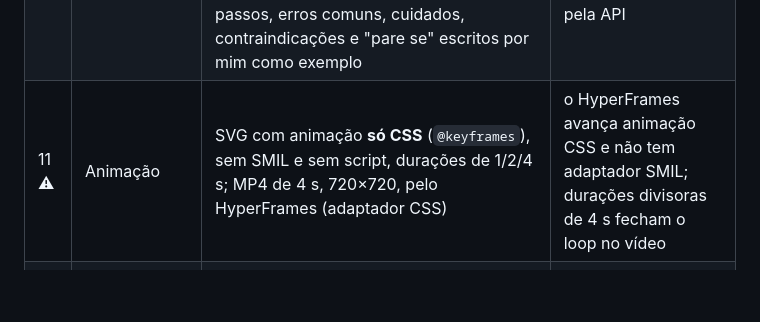
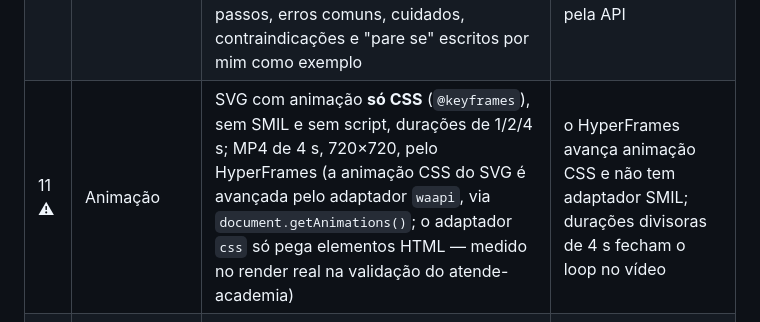
Before and after one commit to inematds/atende-fisioterapia, a Markdown page: docs/DECISOES-ABERTAS.md, the part around the change. Drawn GitHub-style; blank space fills up the shorter version.

Commit message:
decisões: corrige a justificativa do HyperFrames (adaptador waapi, não css; conclusão só-CSS mantida)
Co-Authored-By: Claude Opus 5.5 <noreply@anthropic.com>

```diff
--- a/docs/DECISOES-ABERTAS.md
+++ b/docs/DECISOES-ABERTAS.md
@@ -14,7 +14,7 @@ Cada item tem uma **proposta padrão** já aplicada na spec e nos testes. Respon
 | 8 ⚠ | Registro de adesão | **um registro por dia** (`fiz` / `não fiz` / `dor 0–10`, último vence), não por exercício; adesão semanal = dias feitos ÷ dias previstos (de segunda a domingo, do início da prescrição até hoje inclusive) | "fiz" por exercício exigiria o paciente responder item a item pelo WhatsApp; por dia é o que uma pessoa de 60 anos responde |
 | 9 ⚠ | Dor e sinais de alerta | `dor_alerta: 7` (dor ≥ 7 → fila humana alta); palavras de alerta como palavra inteira: dormência, dormente, formigamento, perda de força, sem força, perdi a força, febre, irradia, irradiando, queda, caiu, tombo, inchaço, inchou, inchado, não consigo andar, não consigo mexer, perdi o controle; resposta cita o fisioterapeuta e o 192, nunca orienta | lista inspirada em sinais de alarme comuns em fisioterapia; **o fisioterapeuta da clínica confirma a lista e o limiar** |
 | 10 ⚠ | Exercícios do exemplo | 12 exercícios (ponte, alongamento de isquiotibiais, rotação de ombro com bastão, pêndulo de Codman, retração cervical, gato-camelo, agachamento na parede, elevação de calcanhar, abdução de quadril deitado, prancha modificada, bird-dog, mobilidade de tornozelo) com passos, erros comuns, cuidados, contraindicações e "pare se" escritos por mim como exemplo | **conteúdo clínico é do fisioterapeuta**: revisar antes de usar com paciente real; a biblioteca é editável pela API |
-| 11 ⚠ | Animação | SVG com animação **só CSS** (`@keyframes`), sem SMIL e sem script, durações de 1/2/4 s; MP4 de 4 s, 720×720, pelo HyperFrames (adaptador CSS) | o HyperFrames avança animação CSS e não tem adaptador SMIL; durações divisoras de 4 s fecham o loop no vídeo |
+| 11 ⚠ | Animação | SVG com animação **só CSS** (`@keyframes`), sem SMIL e sem script, durações de 1/2/4 s; MP4 de 4 s, 720×720, pelo HyperFrames (a animação CSS do SVG é avançada pelo adaptador `waapi`, via `document.getAnimations()`; o adaptador `css` só pega elementos HTML — medido no render real na validação do atende-academia) | o HyperFrames avança animação CSS e não tem adaptador SMIL; durações divisoras de 4 s fecham o loop no vídeo |
 | 12 ⚠ | O que o bot explica | só exercícios **prescritos** ao paciente; fora disso, "fale com seu fisioterapeuta" + atendente. Páginas `/exercicios/<id>` são públicas (sem dado pessoal) | o adendo pede isso; a página pública permite mandar link por WhatsApp sem login |
 | 13 ⚠ | Campanhas | tabela do atende-clinica + código `depoimento` para COFFITO (art. 10, V: imagem/carta de agradecimento para autopromoção); fixture `coffito` | única regra nova com fonte na pesquisa do Raio-X |
 | 14 | Raio-X | além dos 5 valores do atende-clinica, exporta `atendimentos_mes_recorrente`, `orcamentos_mes` (planos criados) e `aprovacao_atual_pct` (planos com ≥ 1 sessão realizada); `obs: "atende-fisioterapia"` | ids reais de `setores/clinica.js`; o comentário do pacote diz que fisio "pode passar de 2" em recorrência |
```
